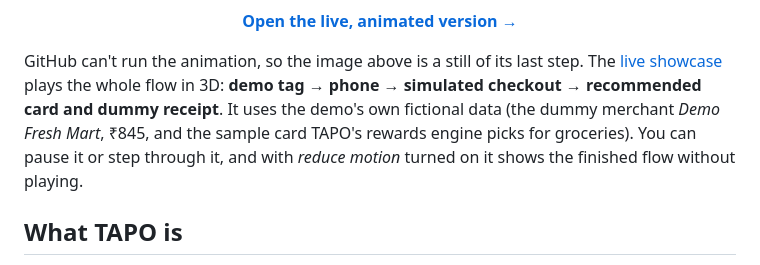
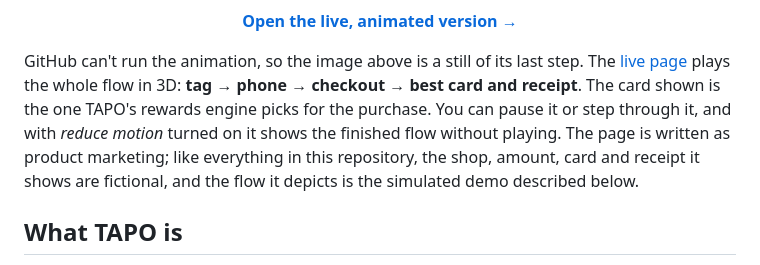
Before and after one commit to abhiramchendika-svg/TAPO, a Markdown page: README.md, the part around one of its changes. GitHub-like rendering.

```diff
--- a/README.md
+++ b/README.md
@@ -47,10 +47,11 @@
 <p align="center"><a href="https://tapo-seven.vercel.app/showcase/"><strong>Open the live, animated version →</strong></a></p>
 
 GitHub can't run the animation, so the image above is a still of its last step. The
-[live showcase](https://tapo-seven.vercel.app/showcase/) plays the whole flow in 3D:
-**demo tag → phone → simulated checkout → recommended card and dummy receipt**. It uses the demo's own fictional
-data (the dummy merchant *Demo Fresh Mart*, ₹845, and the sample card TAPO's rewards engine picks for groceries).
-You can pause it or step through it, and with *reduce motion* turned on it shows the finished flow without playing.
+[live page](https://tapo-seven.vercel.app/showcase/) plays the whole flow in 3D:
+**tag → phone → checkout → best card and receipt**. The card shown is the one TAPO's rewards engine picks for the
+purchase. You can pause it or step through it, and with *reduce motion* turned on it shows the finished flow
+without playing. The page is written as product marketing; like everything in this repository, the shop, amount,
+card and receipt it shows are fictional, and the flow it depicts is the simulated demo described below.
 
 ## What TAPO is
 
```
Also changed, not shown: other parts of README.md (+1 -1 lines), docs/readme/showcase.png, 3 other files.
